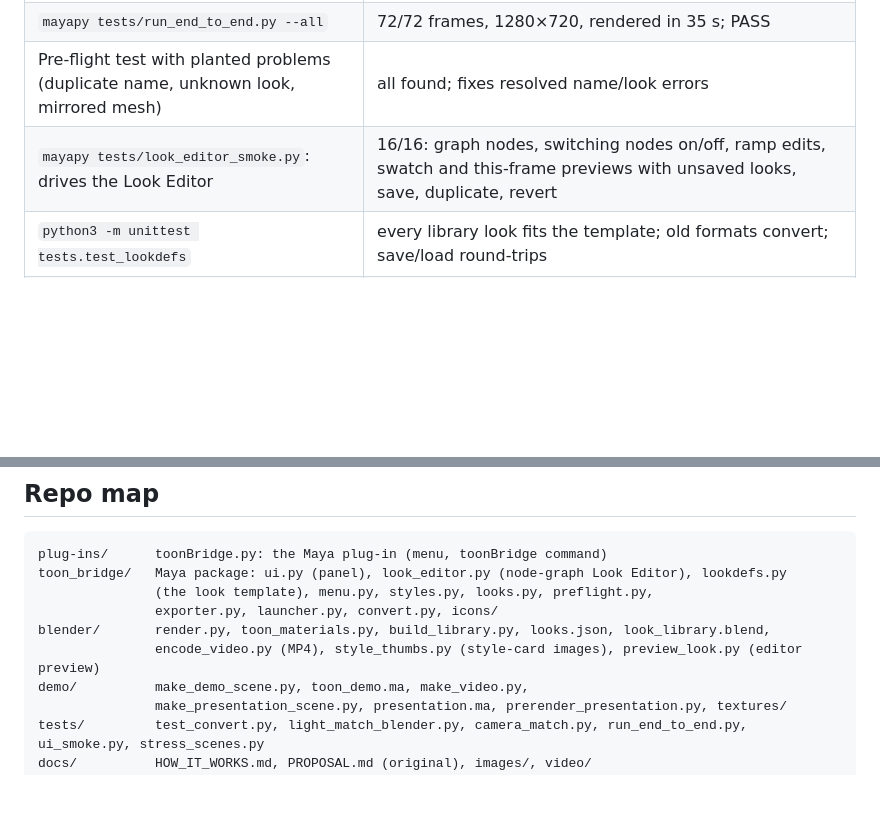
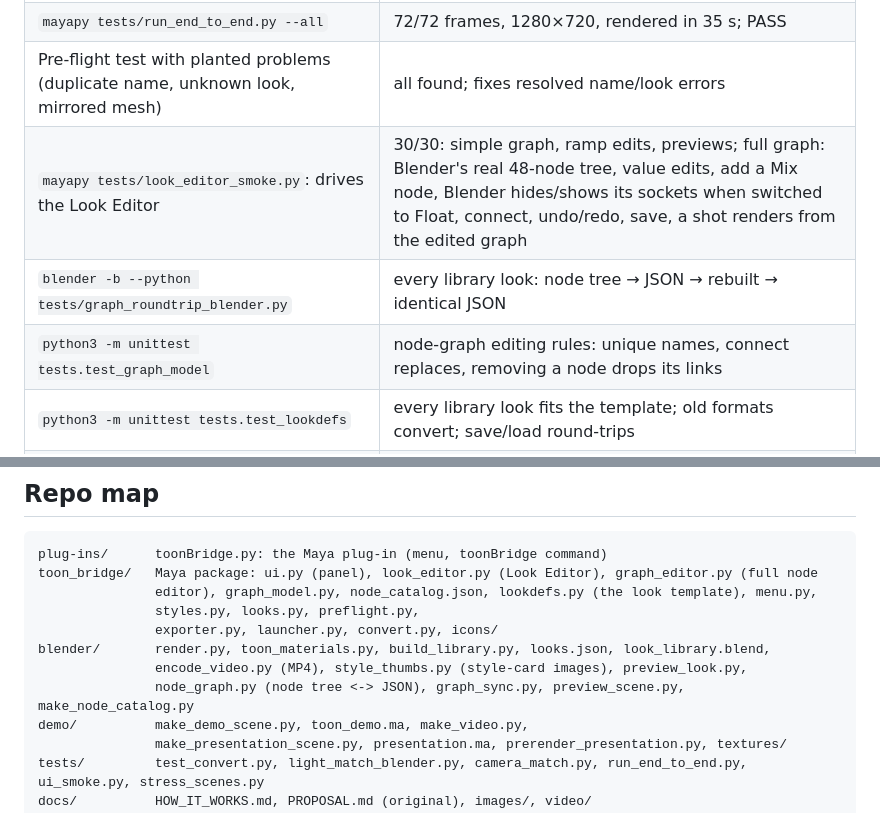
Before and after one commit to JerryXu52/Maya-Pipeline-Research-Project, a Markdown page: README.md, 2 parts joined by grey strips. GitHub-like rendering; blank space fills up the shorter version.

````diff
--- a/README.md
+++ b/README.md
@@ -173,7 +192,9 @@ the shot; `toon_bridge.launcher.build_command(shot_json)` gives the Blender comm
 | `mayapy tests/camera_match.py 36`: Maya Software vs Blender, same frame | **99.20%** of pixels agree on object vs background; the rest are 1-px antialiased edges ([image](docs/images/camera_match_36.png)) |
 | `mayapy tests/run_end_to_end.py --all` | 72/72 frames, 1280×720, rendered in 35 s; PASS |
 | Pre-flight test with planted problems (duplicate name, unknown look, mirrored mesh) | all found; fixes resolved name/look errors |
-| `mayapy tests/look_editor_smoke.py`: drives the Look Editor | 16/16: graph nodes, switching nodes on/off, ramp edits, swatch and this-frame previews with unsaved looks, save, duplicate, revert |
+| `mayapy tests/look_editor_smoke.py`: drives the Look Editor | 30/30: simple graph, ramp edits, previews; full graph: Blender's real 48-node tree, value edits, add a Mix node, Blender hides/shows its sockets when switched to Float, connect, undo/redo, save, a shot renders from the edited graph |
+| `blender -b --python tests/graph_roundtrip_blender.py` | every library look: node tree → JSON → rebuilt → identical JSON |
+| `python3 -m unittest tests.test_graph_model` | node-graph editing rules: unique names, connect replaces, removing a node drops its links |
 | `python3 -m unittest tests.test_lookdefs` | every library look fits the template; old formats convert; save/load round-trips |
 | `mayapy tests/ui_smoke.py`: loads the plug-in and drives the real panel | 26/26: plug-in load/unload, style cards assign looks by name, per-object looks, Fix all, render a frame and a range through the background Blender job, viewer follows the timeline, image plane on the camera, Export MP4 |
 | `mayapy demo/make_video.py` | renders the shot 3 ways (Maya Software, hull, ink) and builds the demo video |
@@ -272,11 +293,13 @@ tested on my own skinned demo character.
 
 ```
 plug-ins/      toonBridge.py: the Maya plug-in (menu, toonBridge command)
-toon_bridge/   Maya package: ui.py (panel), look_editor.py (node-graph Look Editor), lookdefs.py
-               (the look template), menu.py, styles.py, looks.py, preflight.py,
+toon_bridge/   Maya package: ui.py (panel), look_editor.py (Look Editor), graph_editor.py (full node
+               editor), graph_model.py, node_catalog.json, lookdefs.py (the look template), menu.py,
+               styles.py, looks.py, preflight.py,
                exporter.py, launcher.py, convert.py, icons/
 blender/       render.py, toon_materials.py, build_library.py, looks.json, look_library.blend,
-               encode_video.py (MP4), style_thumbs.py (style-card images), preview_look.py (editor preview)
+               encode_video.py (MP4), style_thumbs.py (style-card images), preview_look.py,
+               node_graph.py (node tree <-> JSON), graph_sync.py, preview_scene.py, make_node_catalog.py
 demo/          make_demo_scene.py, toon_demo.ma, make_video.py,
                make_presentation_scene.py, presentation.ma, prerender_presentation.py, textures/
 tests/         test_convert.py, light_match_blender.py, camera_match.py, run_end_to_end.py, ui_smoke.py, stress_scenes.py
````
Also changed, not shown: other parts of README.md (+20 -1 lines), docs/HOW_IT_WORKS.md (+22 -0 lines), docs/images/node_graph.png (added), 5 other files.
